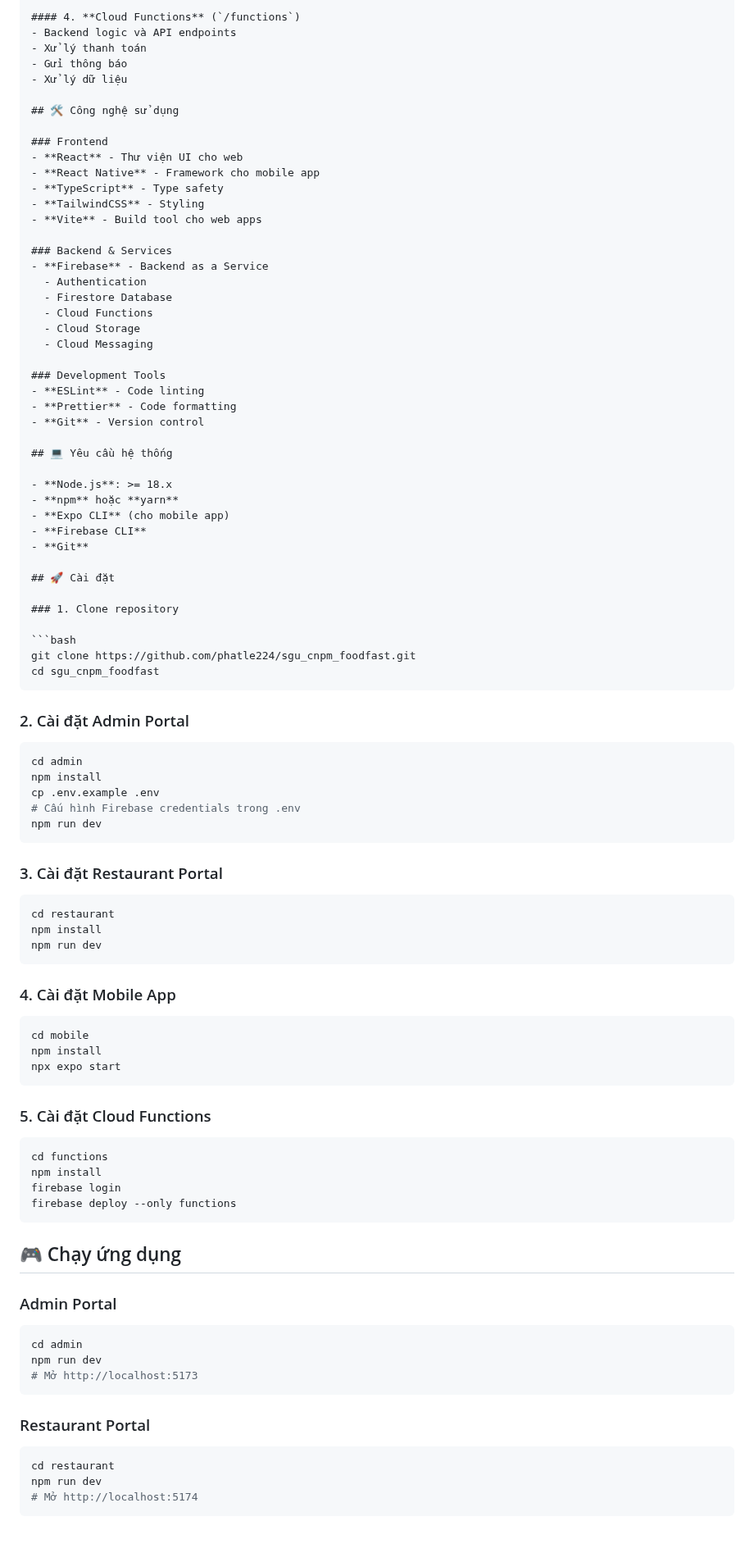
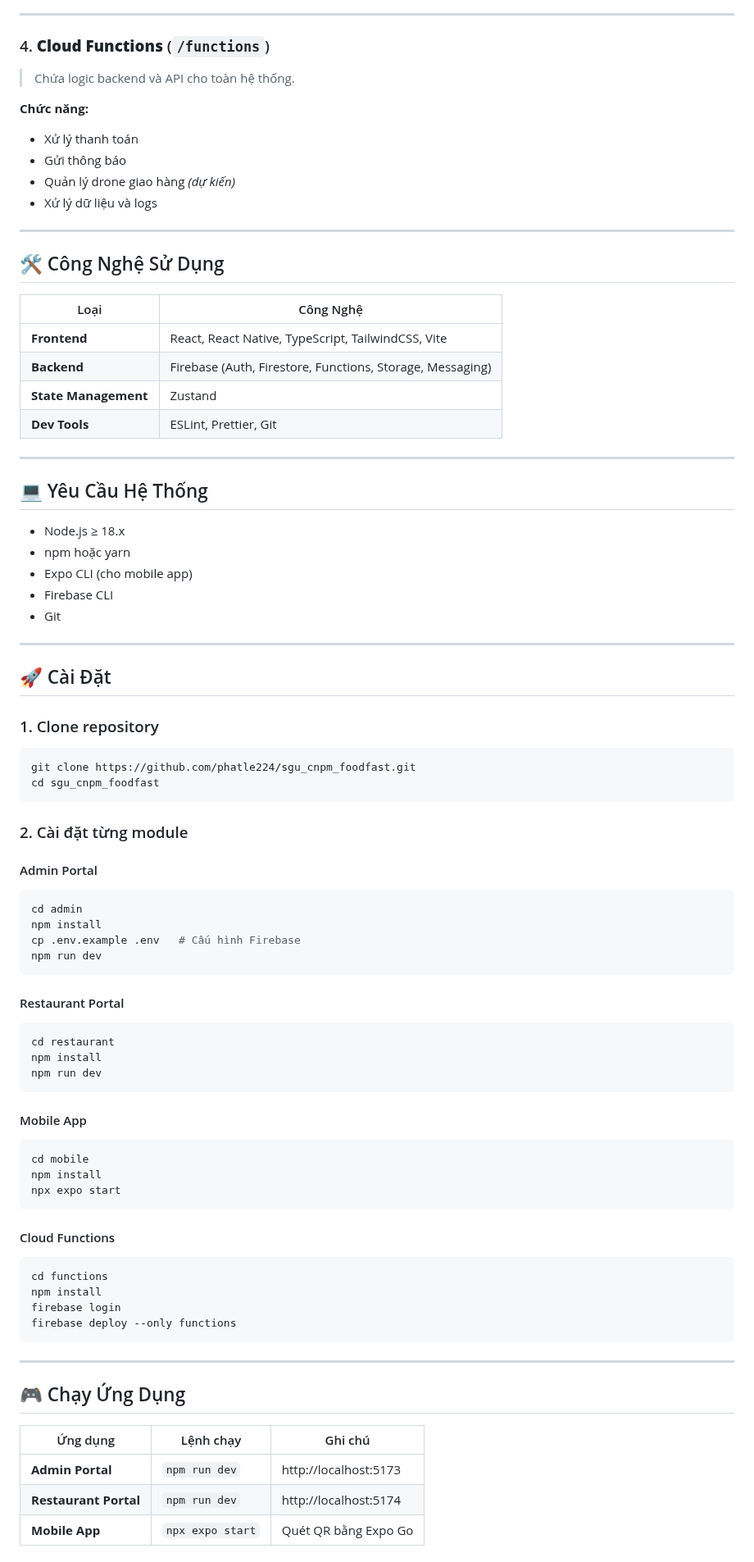
Before and after one commit to nguyen-hong-tham/fast-food, a Markdown page: README.md, the part around one of its changes. Shown at 82% size. Drawn GitHub-style; blank space fills up the shorter version.

````diff
--- a/README.md
+++ b/README.md
@@ -140,78 +112,72 @@ sgu_cnpm_foodfast/
 - Zustand (State Management)
 
-#### 4. **Cloud Functions** (`/functions`)
-- Backend logic và API endpoints
+---
+
+### 4. **Cloud Functions** (`/functions`)
+> Chứa logic backend và API cho toàn hệ thống.
+
+**Chức năng:**
 - Xử lý thanh toán
 - Gửi thông báo
-- Xử lý dữ liệu
+- Quản lý drone giao hàng *(dự kiến)*
+- Xử lý dữ liệu và logs
 
-## 🛠 Công nghệ sử dụng
+---
 
-### Frontend
-- **React** - Thư viện UI cho web
-- **React Native** - Framework cho mobile app
-- **TypeScript** - Type safety
-- **TailwindCSS** - Styling
-- **Vite** - Build tool cho web apps
+## 🛠 Công Nghệ Sử Dụng
 
-### Backend & Services
-- **Firebase** - Backend as a Service
-  - Authentication
-  - Firestore Database
-  - Cloud Functions
-  - Cloud Storage
-  - Cloud Messaging
+| Loại | Công Nghệ |
+|------|------------|
+| **Frontend** | React, React Native, TypeScript, TailwindCSS, Vite |
+| **Backend** | Firebase (Auth, Firestore, Functions, Storage, Messaging) |
+| **State Management** | Zustand |
+| **Dev Tools** | ESLint, Prettier, Git |
 
-### Development Tools
-- **ESLint** - Code linting
-- **Prettier** - Code formatting
-- **Git** - Version control
+---
 
-## 💻 Yêu cầu hệ thống
+## 💻 Yêu Cầu Hệ Thống
 
-- **Node.js**: >= 18.x
-- **npm** hoặc **yarn**
-- **Expo CLI** (cho mobile app)
-- **Firebase CLI**
-- **Git**
+- Node.js ≥ 18.x
+- npm hoặc yarn
+- Expo CLI (cho mobile app)
+- Firebase CLI
+- Git
 
-## 🚀 Cài đặt
+---
+
+## 🚀 Cài Đặt
 
 ### 1. Clone repository
-
 ```bash
 git clone https://github.com/phatle224/sgu_cnpm_foodfast.git
 cd sgu_cnpm_foodfast
 ```
 
-### 2. Cài đặt Admin Portal
+### 2. Cài đặt từng module
 
+#### Admin Portal
 ```bash
 cd admin
 npm install
-cp .env.example .env
-# Cấu hình Firebase credentials trong .env
+cp .env.example .env   # Cấu hình Firebase
 npm run dev
 ```
 
-### 3. Cài đặt Restaurant Portal
-
+#### Restaurant Portal
 ```bash
 cd restaurant
 npm install
 npm run dev
 ```
 
-### 4. Cài đặt Mobile App
-
+#### Mobile App
 ```bash
 cd mobile
 npm install
 npx expo start
 ```
 
-### 5. Cài đặt Cloud Functions
-
+#### Cloud Functions
 ```bash
 cd functions
 npm install
@@ -219,19 +185,13 @@ firebase login
 firebase deploy --only functions
 ```
 
-## 🎮 Chạy ứng dụng
+---
 
-### Admin Portal
-```bash
-cd admin
-npm run dev
-# Mở http://localhost:5173
-```
+## 🎮 Chạy Ứng Dụng
 
-### Restaurant Portal
-```bash
-cd restaurant
-npm run dev
-# Mở http://localhost:5174
-```
+| Ứng dụng | Lệnh chạy | Ghi chú |
+|-----------|------------|---------|
+| **Admin Portal** | `npm run dev` | http://localhost:5173 |
+| **Restaurant Portal** | `npm run dev` | http://localhost:5174 |
+| **Mobile App** | `npx expo start` | Quét QR bằng Expo Go |
 
````
Also changed, not shown: other parts of README.md (+138 -167 lines).
